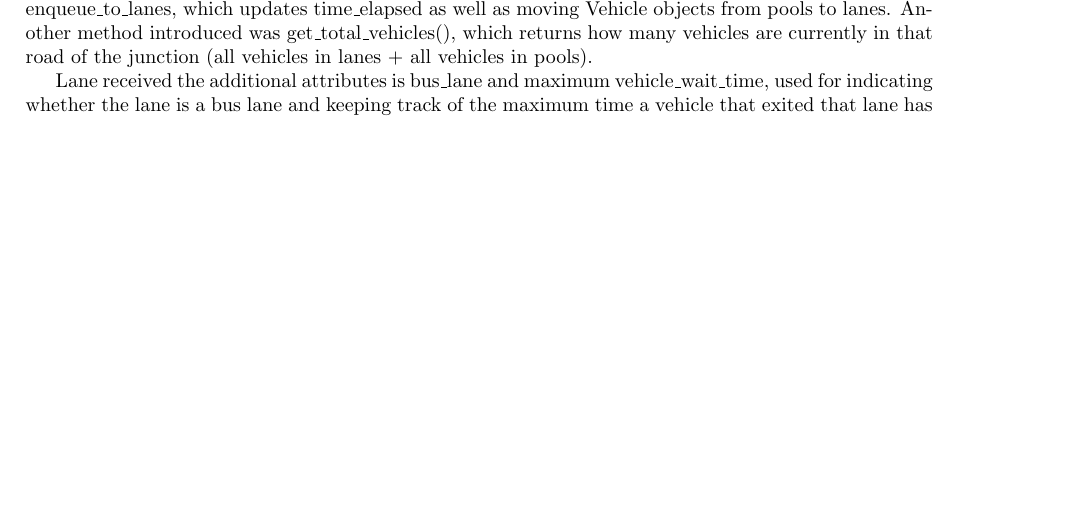
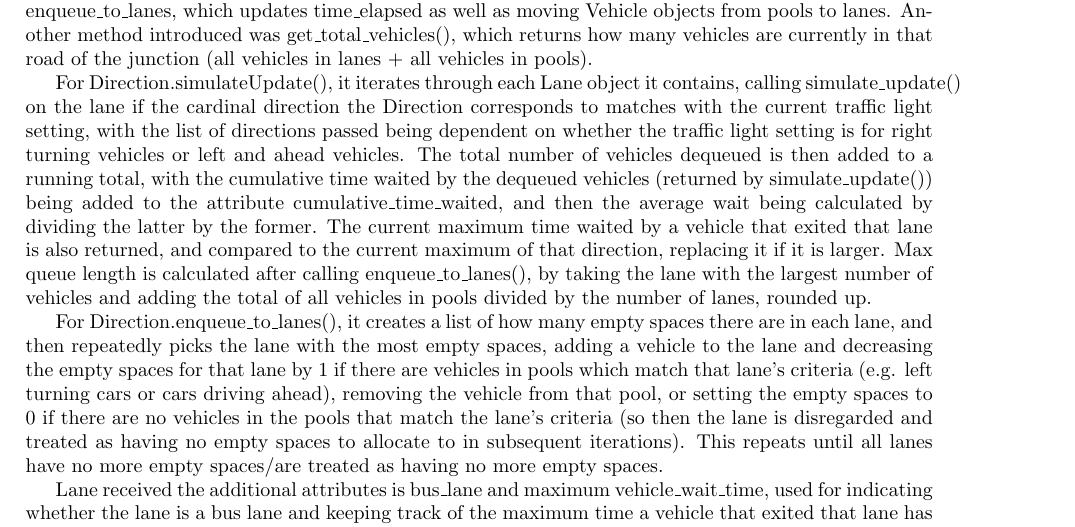
Before and after one commit to antonizyla/cs261, a LaTeX document (deliverables/report/report.tex): part of page 10 of 17, cut so that both start at the same text, the shorter picture padded with empty space. Compiled offline with pdfLaTeX.

Commit message:
Update report.tex to explain direction

```diff
--- a/deliverables/report/report.tex
+++ b/deliverables/report/report.tex
@@ -317,6 +317,22 @@
     Vehicle objects from pools to lanes. Another method introduced was get\_total\_vehicles(), which returns how many vehicles are currently in
     that road of the junction (all vehicles in lanes + all vehicles in pools).
 
+    For Direction.simulateUpdate(), it iterates through each Lane object it contains, calling simulate\_update() on the lane if the cardinal direction
+    the Direction corresponds to matches with the current traffic light setting, with the list of directions passed being dependent on whether the
+    traffic light setting is for right turning vehicles or left and ahead vehicles. The total number of vehicles dequeued is then added to a running
+    total, with the cumulative time waited by the dequeued vehicles (returned by simulate\_update()) being added to the attribute cumulative\_time\_waited,
+    and then the average wait being calculated by dividing the latter by the former. The current maximum time waited by a vehicle that exited that lane
+    is also returned, and compared to the current maximum of that direction, replacing it if it is larger. Max queue length is calculated after calling
+    enqueue\_to\_lanes(), by taking the lane with the largest number of vehicles and adding the total of all vehicles in pools divided by the number of
+    lanes, rounded up.
+
+    For Direction.enqueue\_to\_lanes(), it creates a list of how many empty spaces there are in each lane, and then repeatedly picks the lane with the most
+    empty spaces, adding a vehicle to the lane and decreasing the empty spaces for that lane by 1 if there are vehicles in pools which match that lane’s
+    criteria (e.g. left turning cars or cars driving ahead), removing the vehicle from that pool, or setting the empty spaces to 0 if there are no vehicles
+    in the pools that match the lane’s criteria (so then the lane is disregarded and treated as having no empty spaces to allocate to in subsequent
+    iterations). This repeats until all lanes have no more empty spaces/are treated as having no more empty spaces.
+
+
     Lane received the additional attributes is bus\_lane and maximum vehicle\_wait\_time, used for indicating whether the lane is a bus lane and
     keeping track of the maximum time a vehicle that exited that lane has had to wait for (used for calculating the maximum wait time in the
     lane’s direction) respectively. The goes\_to() method returns whether one of the directions the lanes goes in is the direction passed in,
```
